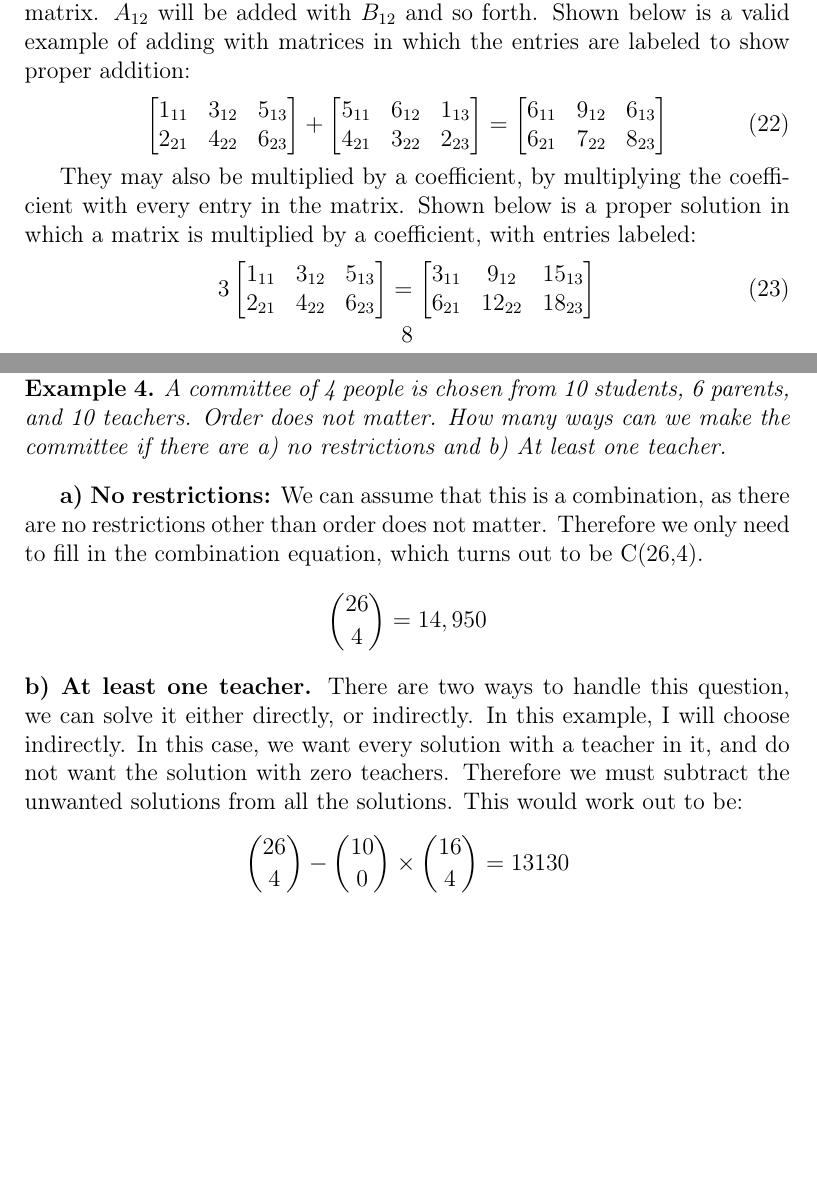
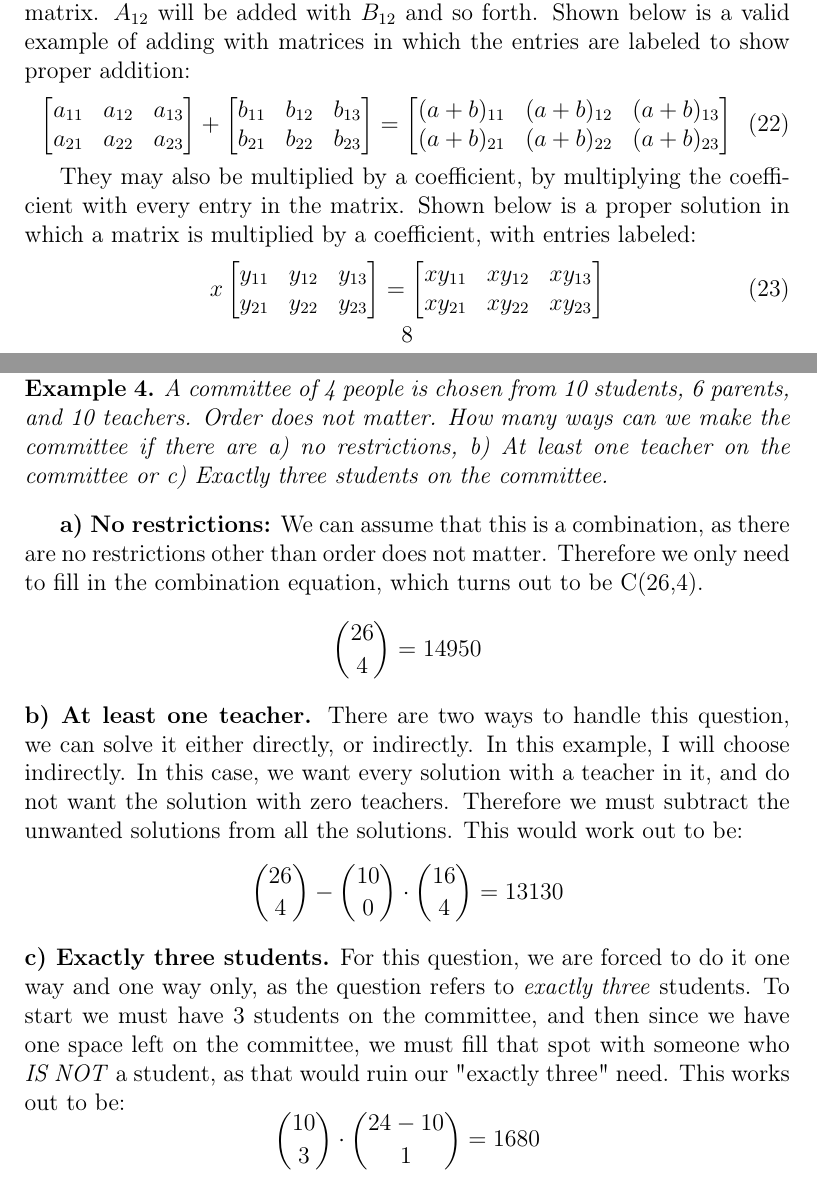
Before and after one commit to calumptrck/MDM4UI, a LaTeX paper (main.tex, which reads examples.tex): two parts of pages 8 and 12 of 12, joined at a grey line, cut so that both start at the same text, the shorter picture padded with empty space. Compiled offline with pdfLaTeX.

Commit message:
General Cleanup and Example Progress
Generally made formatting more consistent, will create a style guide for myself later. Also finished Example 4, though could potentially add another subquestion later.

```diff
--- a/examples.tex
+++ b/examples.tex
@@ -48,16 +48,22 @@
             \emph{In conclusion}, there will be 18000 possible combinations of even numbers by using the numbers 0-7 (8 digits in total).
 
     \subsection{Combinations}
+
         \subsubsection{Set Theory}
+
     \clearpage
+
         \subsubsection{Intro to Combinations}
 
             \begin{example}
-                A committee of 4 people is chosen from 10 students, 6 parents, and 10 teachers. Order does not matter. How many ways can we make the committee if there are a) no restrictions and b) At least one teacher.
+                A committee of 4 people is chosen from 10 students, 6 parents, and 10 teachers. Order does not matter. How many ways can we make the committee if there are a) no restrictions, b) At least one teacher on the committee or c) Exactly three students on the committee.
             \end{example}
                 \textbf{a) No restrictions:}
                  We can assume that this is a combination, as there are no restrictions other than order does not matter. Therefore we only need to fill in the combination equation, which turns out to be C(26,4).
-                 $$\binom{26}{4} = 14,950$$
+                 $$\binom{26}{4} = 14950$$
                  \textbf{b) At least one teacher.}
                  There are two ways to handle this question, we can solve it either directly, or indirectly. In this example, I will choose indirectly. In this case, we want every solution with a teacher in it, and do not want the solution with zero teachers. Therefore we must subtract the unwanted solutions from all the solutions. This would work out to be:
-                 $$\binom{26}{4} - \binom{10}{0}\times\binom{16}{4} = 13130$$
+                 $$\binom{26}{4} - \binom{10}{0}\cdot\binom{16}{4} = 13130$$
+                 \textbf{c) Exactly three students.}
+                 For this question, we are forced to do it one way and one way only, as the question refers to \emph{exactly three} students. To start we must have 3 students on the committee, and then since we have one space left on the committee, we must fill that spot with someone who \emph{IS NOT} a student, as that would ruin our "exactly three" need. This works out to be:
+                 $$\binom{10}{3}\cdot\binom{24-10}{1} = 1680$$
--- a/main.tex
+++ b/main.tex
@@ -294,32 +294,32 @@ A Combination is a way of selecting objects (permuting) from a group, without th
         Matrices may only be added or subtracted when they have the same dimensions. Adding matrices is done by adding entry by entry to the other matrix. $A_{12}$ will be added with $B_{12}$ and so forth. Shown below is a valid example of adding with matrices in which the entries are labeled to show proper addition:
         \begin{equation}
             \begin{bmatrix}
-                1_{11} & 3_{12} & 5_{13} \\
-                2_{21} & 4_{22} & 6_{23}
+                a_{11} & a_{12} & a_{13} \\
+                a_{21} & a_{22} & a_{23}
             \end{bmatrix}
             +
             \begin{bmatrix}
-                5_{11} & 6_{12} & 1_{13} \\
-                4_{21} & 3_{22} & 2_{23}
+                b_{11} & b_{12} & b_{13} \\
+                b_{21} & b_{22} & b_{23}
             \end{bmatrix}
             =
             \begin{bmatrix}
-                6_{11} & 9_{12} & 6_{13} \\
-                6_{21} & 7_{22} & 8_{23}
+                (a+b)_{11} & (a+b)_{12} & (a+b)_{13} \\
+                (a+b)_{21} & (a+b)_{22} & (a+b)_{23}
             \end{bmatrix}
         \end{equation}
 
         They may also be multiplied by a coefficient, by multiplying the coefficient with every entry in the matrix. Shown below is a proper solution in which a matrix is multiplied by a coefficient, with entries labeled:
          \begin{equation}
-         3
+         x
             \begin{bmatrix}
-                1_{11} & 3_{12} & 5_{13} \\
-                2_{21} & 4_{22} & 6_{23}
+                y_{11} & y_{12} & y_{13} \\
+                y_{21} & y_{22} & y_{23}
             \end{bmatrix}
         =
             \begin{bmatrix}
-                3_{11} & 9_{12} & 15_{13} \\
-                6_{21} & 12_{22} & 18_{23}
+                xy_{11} & xy_{12} & xy_{13} \\
+                xy_{21} & xy_{22} & xy_{23}
             \end{bmatrix}
         \end{equation}
 
```
Also changed, not shown: MDM4UI.pdf, examples.tex (14 more changed lines), main.tex (18 more changed lines).
